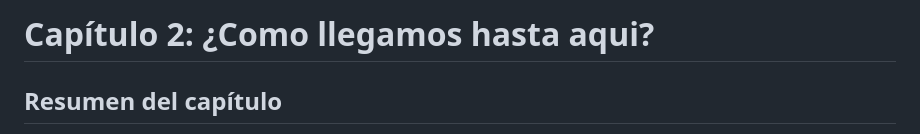
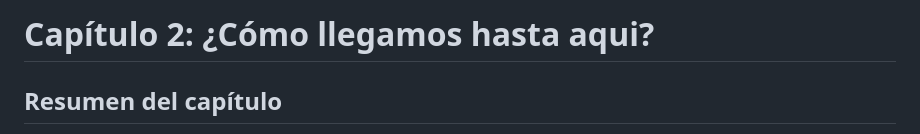
Before and after one commit to candy184/curso-html5, a Markdown page: cap-02/README.md, the part around the change. Rendered like a GitHub page.

Commit message:
Update README.md
corrección de acento en  la palabra cómo

```diff
--- a/cap-02/README.md
+++ b/cap-02/README.md
@@ -1,4 +1,4 @@
-# Capítulo 2: ¿Como llegamos hasta aqui?
+# Capítulo 2: ¿Cómo llegamos hasta aqui?
 
 ## Resumen del capítulo
 
```
